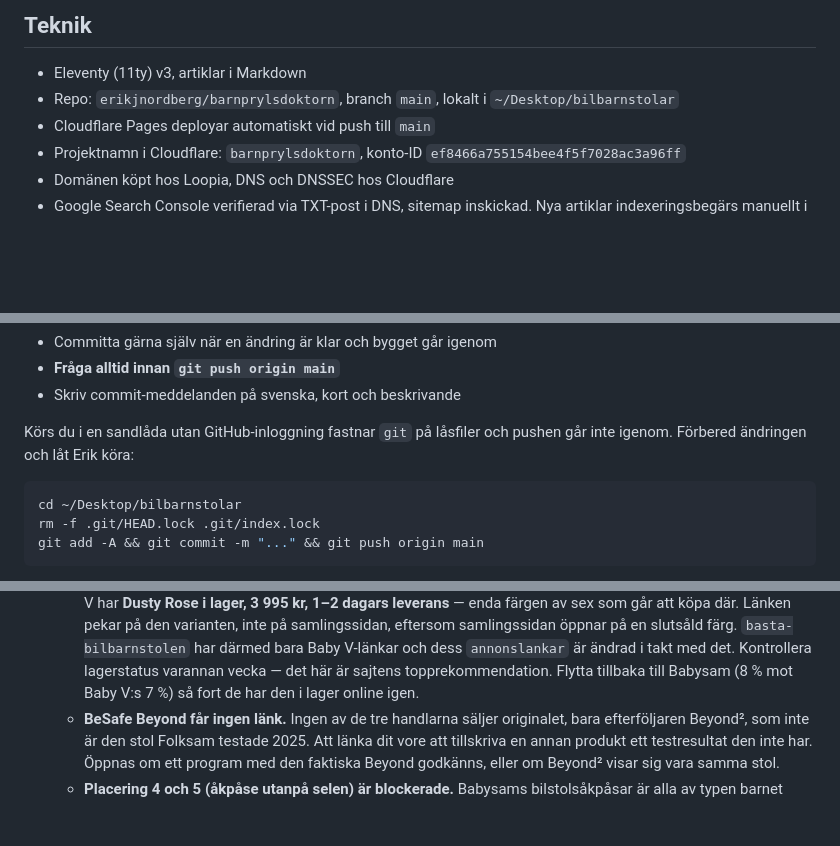
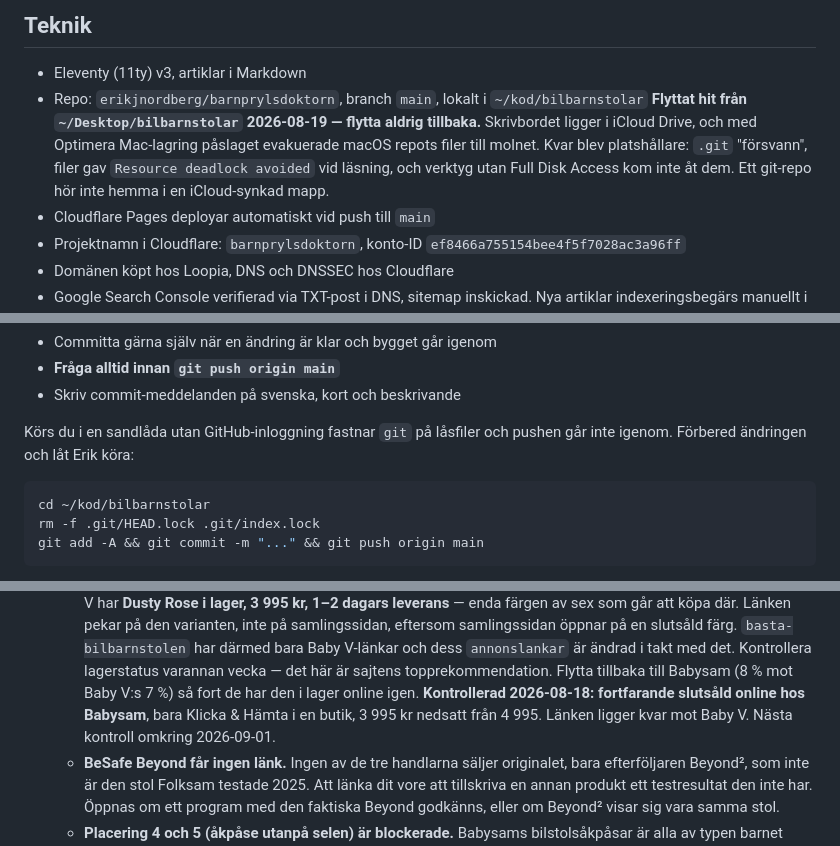
Before and after one commit to erikjnordberg/barnprylsdoktorn, a Markdown page: CLAUDE.md, 3 parts joined by grey strips. Drawn GitHub-style; blank space fills up the shorter version.

Commit message:
Flytta repot ur iCloud, uppdatera sökvägar och lagerstatus

````diff
--- a/CLAUDE.md
+++ b/CLAUDE.md
@@ -47,7 +47,12 @@ om han inte ber om det.
 ## Teknik
 
 - Eleventy (11ty) v3, artiklar i Markdown
-- Repo: `erikjnordberg/barnprylsdoktorn`, branch `main`, lokalt i `~/Desktop/bilbarnstolar`
+- Repo: `erikjnordberg/barnprylsdoktorn`, branch `main`, lokalt i `~/kod/bilbarnstolar`
+  **Flyttat hit från `~/Desktop/bilbarnstolar` 2026-08-19 — flytta aldrig tillbaka.**
+  Skrivbordet ligger i iCloud Drive, och med Optimera Mac-lagring påslaget evakuerade
+  macOS repots filer till molnet. Kvar blev platshållare: `.git` "försvann", filer gav
+  `Resource deadlock avoided` vid läsning, och verktyg utan Full Disk Access kom inte åt
+  dem. Ett git-repo hör inte hemma i en iCloud-synkad mapp.
 - Cloudflare Pages deployar automatiskt vid push till `main`
 - Projektnamn i Cloudflare: `barnprylsdoktorn`, konto-ID `ef8466a755154bee4f5f7028ac3a96ff`
 - Domänen köpt hos Loopia, DNS och DNSSEC hos Cloudflare
@@ -339,7 +344,7 @@ Körs du i en sandlåda utan GitHub-inloggning fastnar `git` på låsfiler och p
 igenom. Förbered ändringen och låt Erik köra:
 
 ```bash
-cd ~/Desktop/bilbarnstolar
+cd ~/kod/bilbarnstolar
 rm -f .git/HEAD.lock .git/index.lock
 git add -A && git commit -m "..." && git push origin main
 ```
@@ -412,6 +417,9 @@ förbjudet hos Babyland och Stor&Liten.
      Baby V-länkar och dess `annonslankar` är ändrad i takt med det. Kontrollera
      lagerstatus varannan vecka — det här är sajtens topprekommendation. Flytta tillbaka
      till Babysam (8 % mot Baby V:s 7 %) så fort de har den i lager online igen.
+     **Kontrollerad 2026-08-18: fortfarande slutsåld online hos Babysam**, bara
+     Klicka & Hämta i en butik, 3 995 kr nedsatt från 4 995. Länken ligger kvar mot
+     Baby V. Nästa kontroll omkring 2026-09-01.
    - **BeSafe Beyond får ingen länk.** Ingen av de tre handlarna säljer originalet, bara
      efterföljaren Beyond², som inte är den stol Folksam testade 2025. Att länka dit vore
      att tillskriva en annan produkt ett testresultat den inte har. Öppnas om ett program
````
